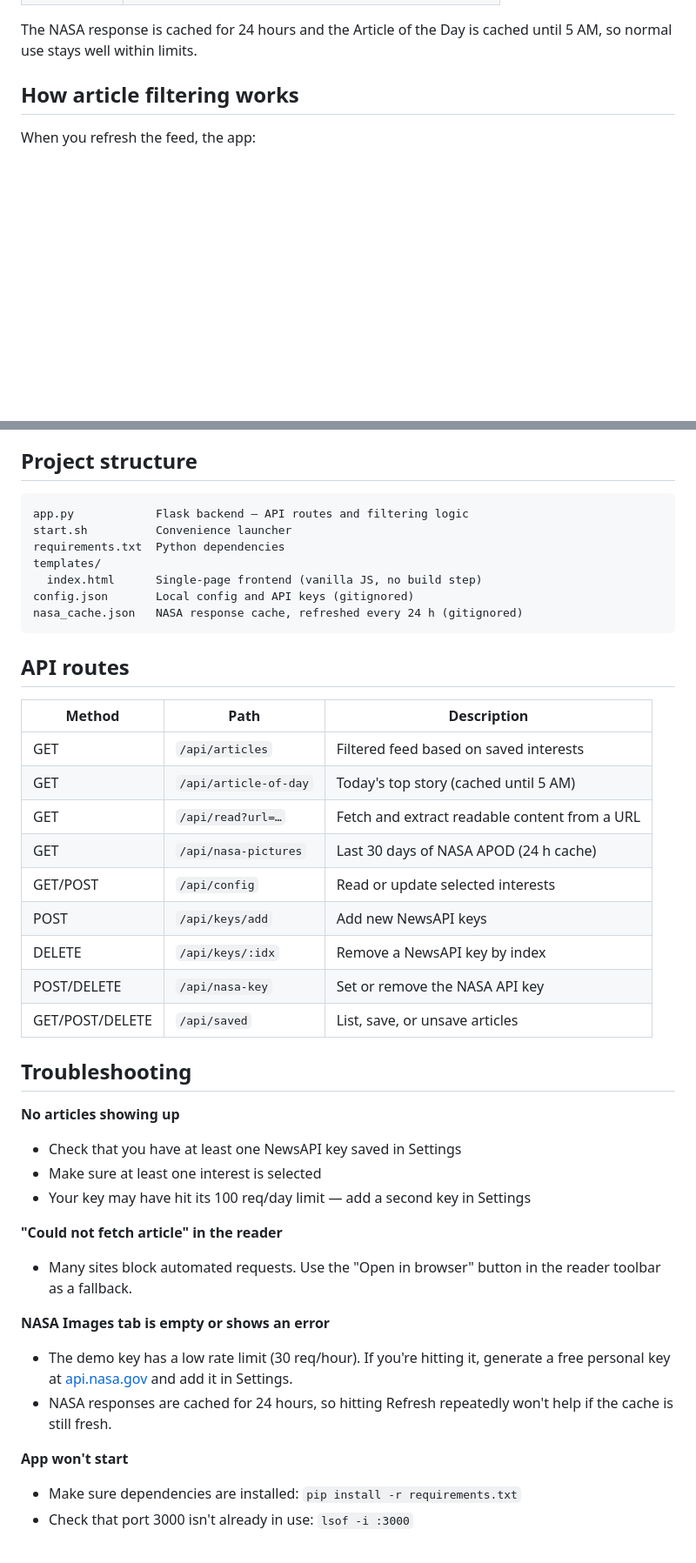
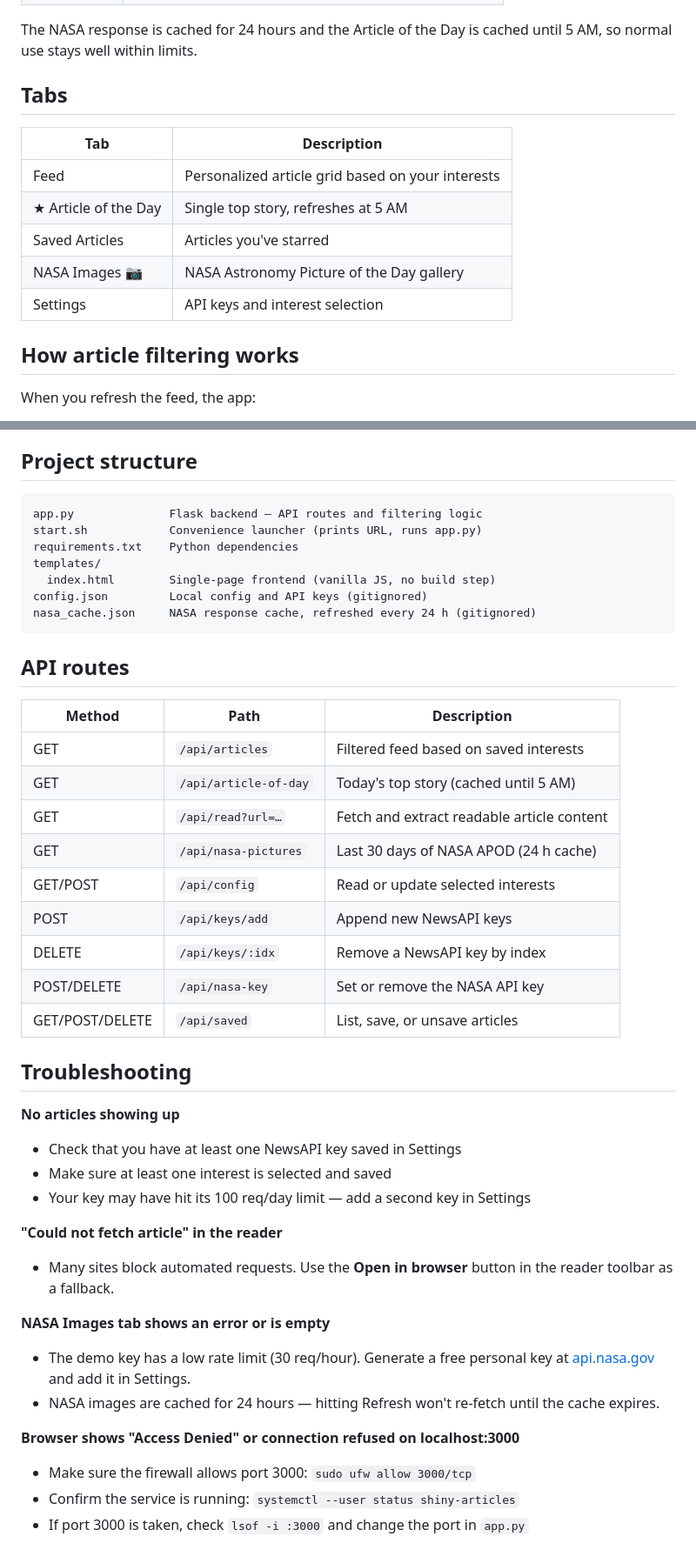
Before and after one commit to thevoidismyfriendyt/shiny-articles, a Markdown page: README.md, 2 parts joined by grey strips. Shown at 87% size. GitHub-like rendering; blank space fills up the shorter version.

````diff
--- a/README.md
+++ b/README.md
@@ -66,5 +91,15 @@ The free NewsAPI tier allows 100 requests/day per key. If you add more than one
 
 The NASA response is cached for 24 hours and the Article of the Day is cached until 5 AM, so normal use stays well within limits.
+
+## Tabs
+
+| Tab | Description |
+|-----|-------------|
+| Feed | Personalized article grid based on your interests |
+| ★ Article of the Day | Single top story, refreshes at 5 AM |
+| Saved Articles | Articles you've starred |
+| NASA Images 📷 | NASA Astronomy Picture of the Day gallery |
+| Settings | API keys and interest selection |
 
 ## How article filtering works
 
@@ -79,13 +114,13 @@ When you refresh the feed, the app:
 ## Project structure
 
 ```
-app.py            Flask backend — API routes and filtering logic
-start.sh          Convenience launcher
-requirements.txt  Python dependencies
+app.py              Flask backend — API routes and filtering logic
+start.sh            Convenience launcher (prints URL, runs app.py)
+requirements.txt    Python dependencies
 templates/
-  index.html      Single-page frontend (vanilla JS, no build step)
-config.json       Local config and API keys (gitignored)
-nasa_cache.json   NASA response cache, refreshed every 24 h (gitignored)
+  index.html        Single-page frontend (vanilla JS, no build step)
+config.json         Local config and API keys (gitignored)
+nasa_cache.json     NASA response cache, refreshed every 24 h (gitignored)
 ```
 
 ## API routes
@@ -94,10 +129,10 @@ nasa_cache.json   NASA response cache, refreshed every 24 h (gitignored)
 |--------|------|-------------|
 | GET | `/api/articles` | Filtered feed based on saved interests |
 | GET | `/api/article-of-day` | Today's top story (cached until 5 AM) |
-| GET | `/api/read?url=…` | Fetch and extract readable content from a URL |
+| GET | `/api/read?url=…` | Fetch and extract readable article content |
 | GET | `/api/nasa-pictures` | Last 30 days of NASA APOD (24 h cache) |
 | GET/POST | `/api/config` | Read or update selected interests |
-| POST | `/api/keys/add` | Add new NewsAPI keys |
+| POST | `/api/keys/add` | Append new NewsAPI keys |
 | DELETE | `/api/keys/:idx` | Remove a NewsAPI key by index |
 | POST/DELETE | `/api/nasa-key` | Set or remove the NASA API key |
 | GET/POST/DELETE | `/api/saved` | List, save, or unsave articles |
@@ -106,16 +141,17 @@ nasa_cache.json   NASA response cache, refreshed every 24 h (gitignored)
 
 **No articles showing up**
 - Check that you have at least one NewsAPI key saved in Settings
-- Make sure at least one interest is selected
+- Make sure at least one interest is selected and saved
 - Your key may have hit its 100 req/day limit — add a second key in Settings
 
 **"Could not fetch article" in the reader**
-- Many sites block automated requests. Use the "Open in browser" button in the reader toolbar as a fallback.
+- Many sites block automated requests. Use the **Open in browser** button in the reader toolbar as a fallback.
 
-**NASA Images tab is empty or shows an error**
-- The demo key has a low rate limit (30 req/hour). If you're hitting it, generate a free personal key at [api.nasa.gov](https://api.nasa.gov) and add it in Settings.
-- NASA responses are cached for 24 hours, so hitting Refresh repeatedly won't help if the cache is still fresh.
+**NASA Images tab shows an error or is empty**
+- The demo key has a low rate limit (30 req/hour). Generate a free personal key at [api.nasa.gov](https://api.nasa.gov) and add it in Settings.
+- NASA images are cached for 24 hours — hitting Refresh won't re-fetch until the cache expires.
 
-**App won't start**
-- Make sure dependencies are installed: `pip install -r requirements.txt`
-- Check that port 3000 isn't already in use: `lsof -i :3000`
+**Browser shows "Access Denied" or connection refused on localhost:3000**
+- Make sure the firewall allows port 3000: `sudo ufw allow 3000/tcp`
+- Confirm the service is running: `systemctl --user status shiny-articles`
+- If port 3000 is taken, check `lsof -i :3000` and change the port in `app.py`
````
Also changed, not shown: other parts of README.md (+39 -14 lines).
